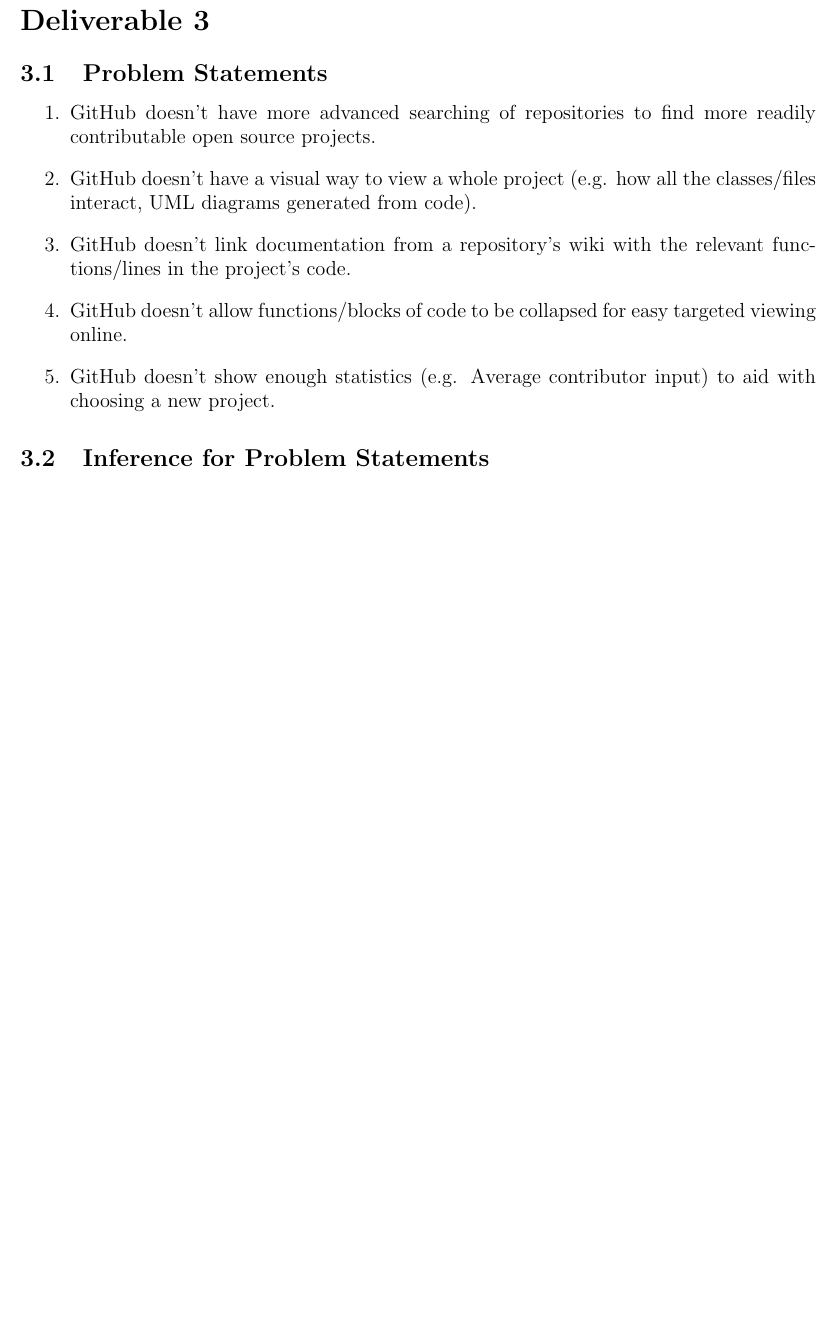
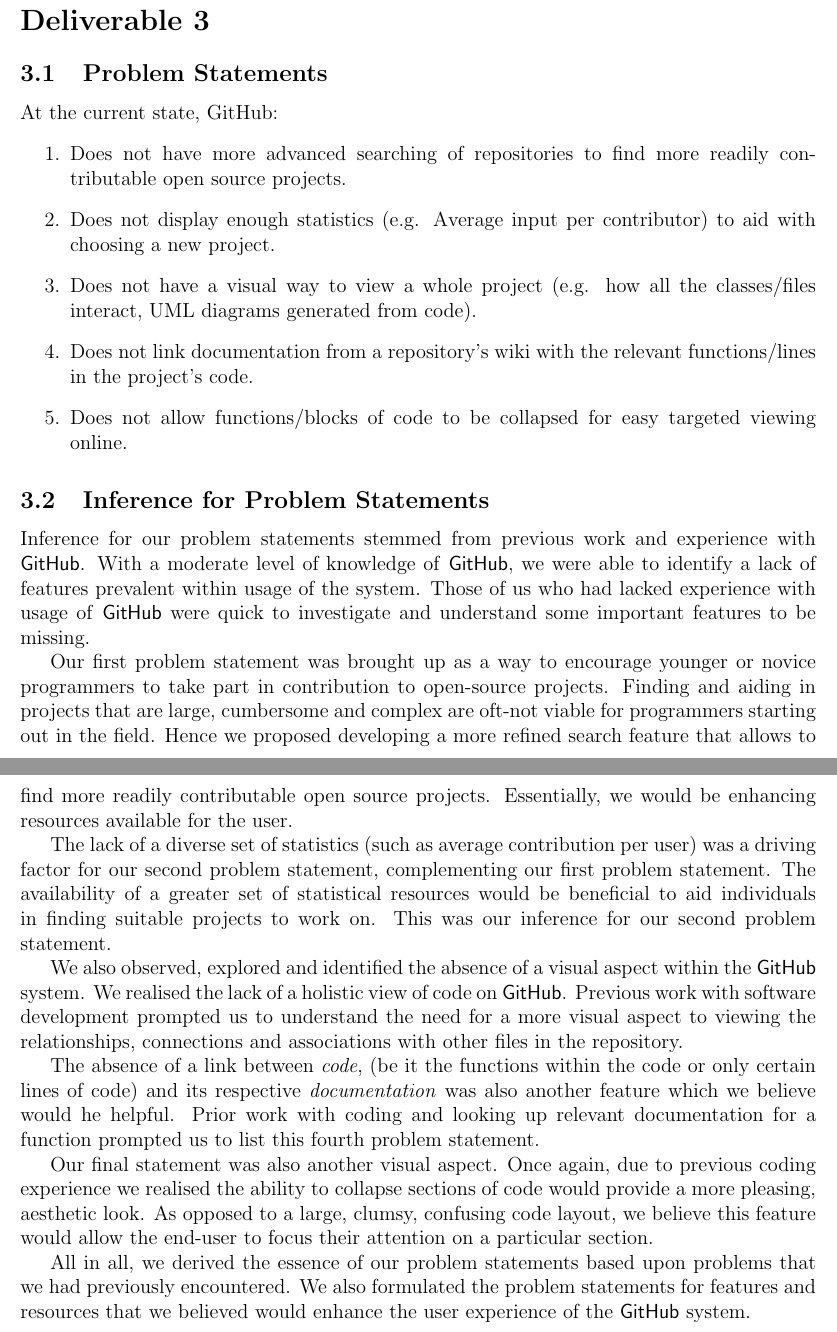
Before and after one commit to s-narayana/SENG1031_group6_latex, a LaTeX document (Phase 1.tex): part of page 2 of 2 before the commit and two parts of pages 2 and 3 of 3 after it, the two joined at a grey line, cut so that both start at the same text, the shorter picture padded with empty space. Compiled offline with pdfLaTeX.

Commit message:
wrote up 'Inference for Problem Statement'

```diff
--- a/Phase 1.tex
+++ b/Phase 1.tex
@@ -41,13 +41,28 @@
 \setcounter{subsection}{0}
 \section*{Deliverable 3}
 \subsection{Problem Statements}
+At the current state, GitHub:
 \begin{enumerate}
-\item GitHub doesn't have more advanced searching of repositories to find more readily contributable open source projects.
-\item GitHub doesn't have a visual way to view a whole project (e.g. how all the classes/files interact, UML diagrams generated from code).
-\item GitHub doesn't link documentation from a repository's wiki with the relevant functions/lines in the project's code.
-\item GitHub doesn't allow functions/blocks of code to be collapsed for easy targeted viewing online.
-\item GitHub doesn't show enough statistics (e.g. Average contributor input) to aid with choosing a new project.
+\item  Does not have more advanced searching of repositories to find more readily contributable open source projects.
+\item Does not display enough statistics (e.g. Average input per contributor) to aid with choosing a new project.
+\item Does not  have a visual way to view a whole project (e.g. how all the classes/files interact, UML diagrams generated from code).
+\item Does not link documentation from a repository's wiki with the relevant functions/lines in the project's code.
+\item Does not allow functions/blocks of code to be collapsed for easy targeted viewing online.
 \end{enumerate}
+
 \subsection{Inference for Problem Statements}
-??
+Inference for our problem statements stemmed from previous work and experience with \textsf{GitHub}. With a moderate level of knowledge of \textsf{GitHub}, we were able to identify a lack of features prevalent within usage of the system. Those of us who had lacked experience with usage of \textsf{GitHub} were quick to investigate and understand some important features to be missing.
+
+Our first problem statement was brought up as a way to encourage younger or novice programmers to take part in contribution to open-source projects. Finding and aiding in projects that are large, cumbersome and complex are oft-not viable for programmers starting out in the field. Hence we proposed developing a more refined search feature that allows to find more readily contributable open source projects. Essentially, we would be enhancing resources available for the user.
+
+The lack of a diverse set of statistics (such as average contribution per user) was a driving factor for our second problem statement, complementing our first problem statement. The availability of a greater set of statistical resources would be beneficial to aid individuals in finding suitable projects to work on. This was our inference for our second problem statement.
+
+We also observed, explored and identified the absence of a visual aspect within the \textsf{GitHub} system. We realised the lack of a holistic view of code on \textsf{GitHub}. Previous work with software development prompted us to understand the need for a more visual aspect to viewing the relationships, connections and associations with other files in the repository.
+
+The absence of a link between \textit{code}, (be it the functions within the code or only certain lines of code) and its respective \textit{documentation} was also another feature which we believe would he helpful. Prior work with coding and looking up relevant documentation for a function prompted us to list this fourth problem statement.
+
+Our final statement was also another visual aspect. Once again, due to previous coding experience we realised the ability to collapse sections of code would provide a more pleasing, aesthetic look. As opposed to a large, clumsy, confusing code layout, we believe this feature would allow the end-user to focus their attention on a particular section.
+
+All in all, we derived the essence of our problem statements based upon problems that we had previously encountered. We also formulated the problem statements for features and resources that we believed would enhance the user experience of the \textsf{GitHub} system.
+
 \end{document}
```
Also changed, not shown: Phase 1.pdf, 2 other files.
